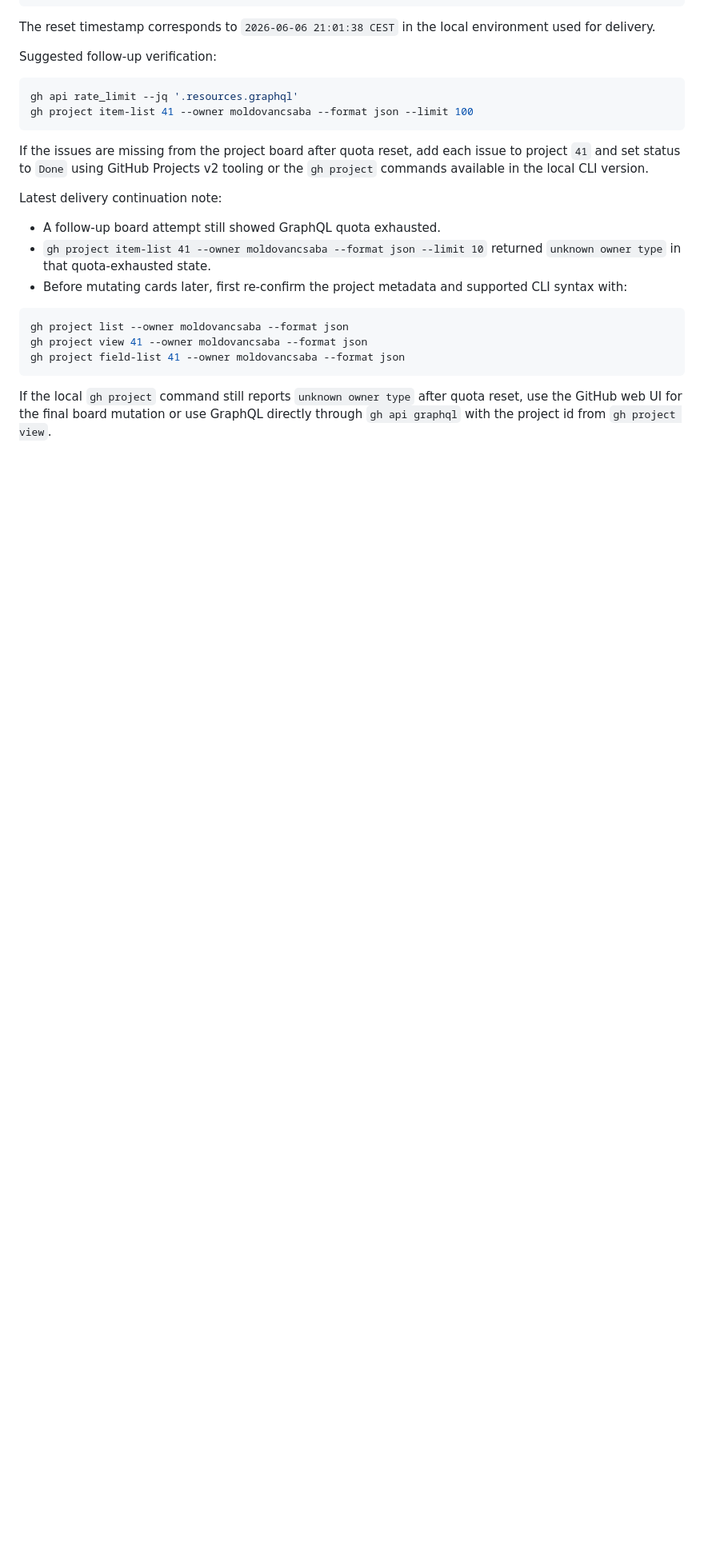
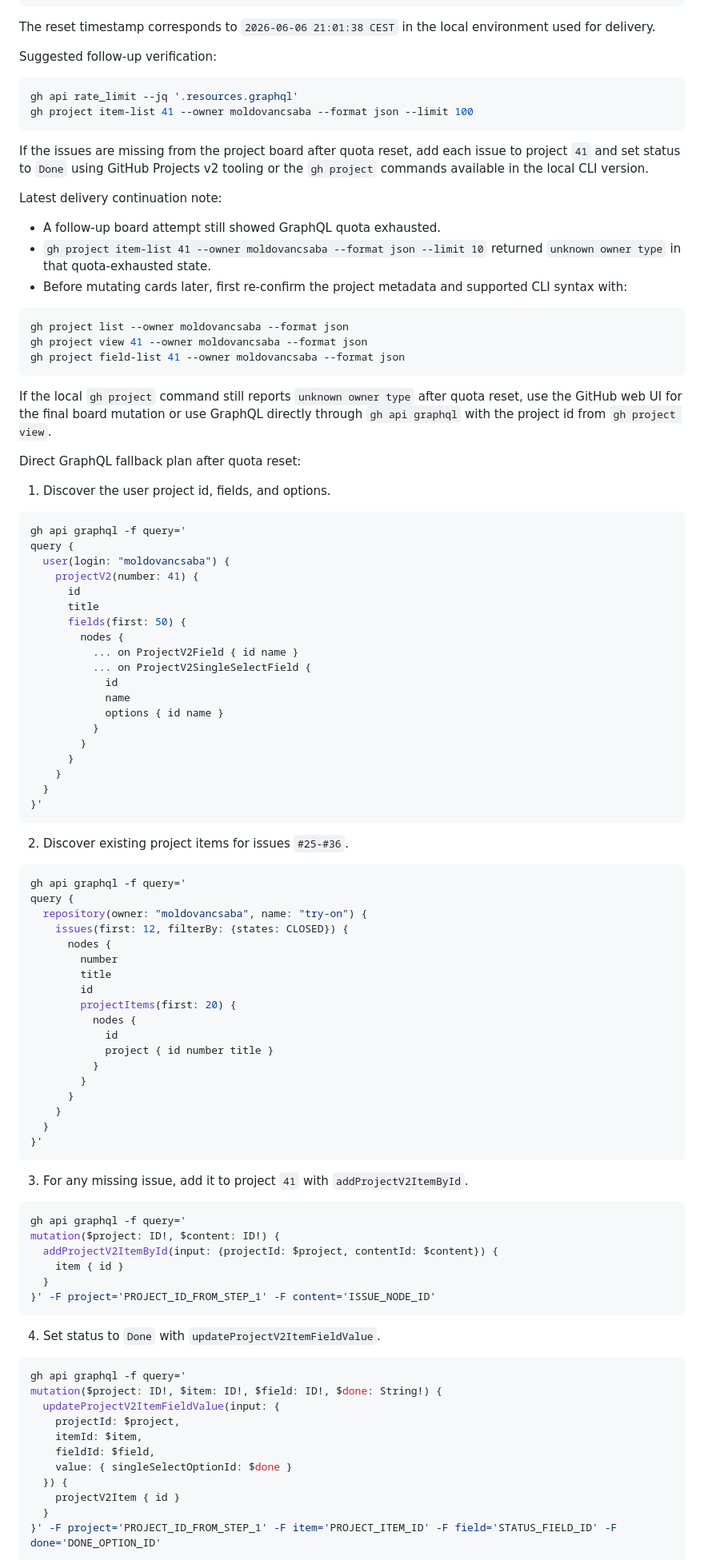
Before and after one commit to moldovancsaba/try-on, a Markdown page: docs/LOCAL_AI_SERVICES.md, the part around one of its changes. Shown at 80% size. Rendered like a GitHub page; blank space fills up the shorter version.

Commit message:
docs: add project board graphql fallback

````diff
--- a/docs/LOCAL_AI_SERVICES.md
+++ b/docs/LOCAL_AI_SERVICES.md
@@ -394,3 +394,79 @@ gh project field-list 41 --owner moldovancsaba --format json
 
 If the local `gh project` command still reports `unknown owner type` after quota reset, use the GitHub web UI for the final board mutation or use GraphQL directly through `gh api graphql` with the project id from `gh project view`.
 
+Direct GraphQL fallback plan after quota reset:
+
+1. Discover the user project id, fields, and options.
+
+```bash
+gh api graphql -f query='
+query {
+  user(login: "moldovancsaba") {
+    projectV2(number: 41) {
+      id
+      title
+      fields(first: 50) {
+        nodes {
+          ... on ProjectV2Field { id name }
+          ... on ProjectV2SingleSelectField {
+            id
+            name
+            options { id name }
+          }
+        }
+      }
+    }
+  }
+}'
+```
+
+2. Discover existing project items for issues `#25-#36`.
+
+```bash
+gh api graphql -f query='
+query {
+  repository(owner: "moldovancsaba", name: "try-on") {
+    issues(first: 12, filterBy: {states: CLOSED}) {
+      nodes {
+        number
+        title
+        id
+        projectItems(first: 20) {
+          nodes {
+            id
+            project { id number title }
+          }
+        }
+      }
+    }
+  }
+}'
+```
+
+3. For any missing issue, add it to project `41` with `addProjectV2ItemById`.
+
+```bash
+gh api graphql -f query='
+mutation($project: ID!, $content: ID!) {
+  addProjectV2ItemById(input: {projectId: $project, contentId: $content}) {
+    item { id }
+  }
+}' -F project='PROJECT_ID_FROM_STEP_1' -F content='ISSUE_NODE_ID'
+```
+
+4. Set status to `Done` with `updateProjectV2ItemFieldValue`.
+
+```bash
+gh api graphql -f query='
+mutation($project: ID!, $item: ID!, $field: ID!, $done: String!) {
+  updateProjectV2ItemFieldValue(input: {
+    projectId: $project,
+    itemId: $item,
+    fieldId: $field,
+    value: { singleSelectOptionId: $done }
+  }) {
+    projectV2Item { id }
+  }
+}' -F project='PROJECT_ID_FROM_STEP_1' -F item='PROJECT_ITEM_ID' -F field='STATUS_FIELD_ID' -F done='DONE_OPTION_ID'
+```
+
````
Also changed, not shown: other parts of docs/LOCAL_AI_SERVICES.md (+10 -0 lines).
